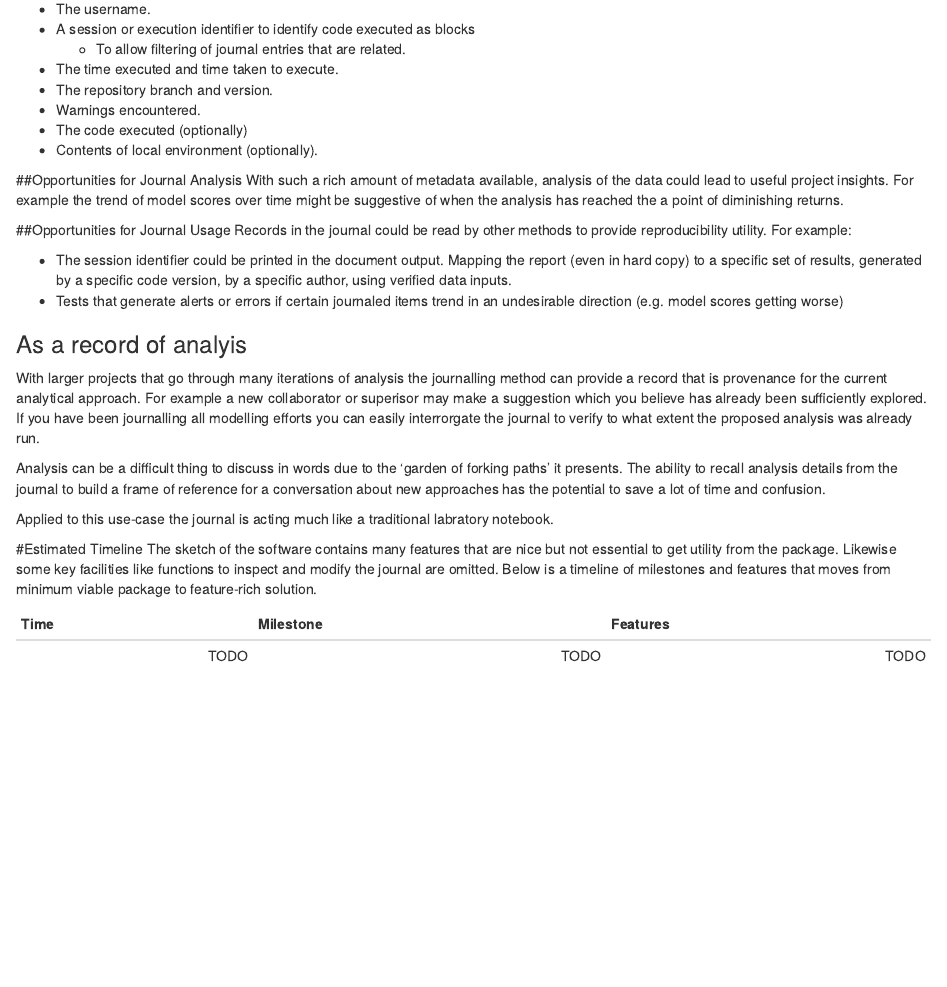
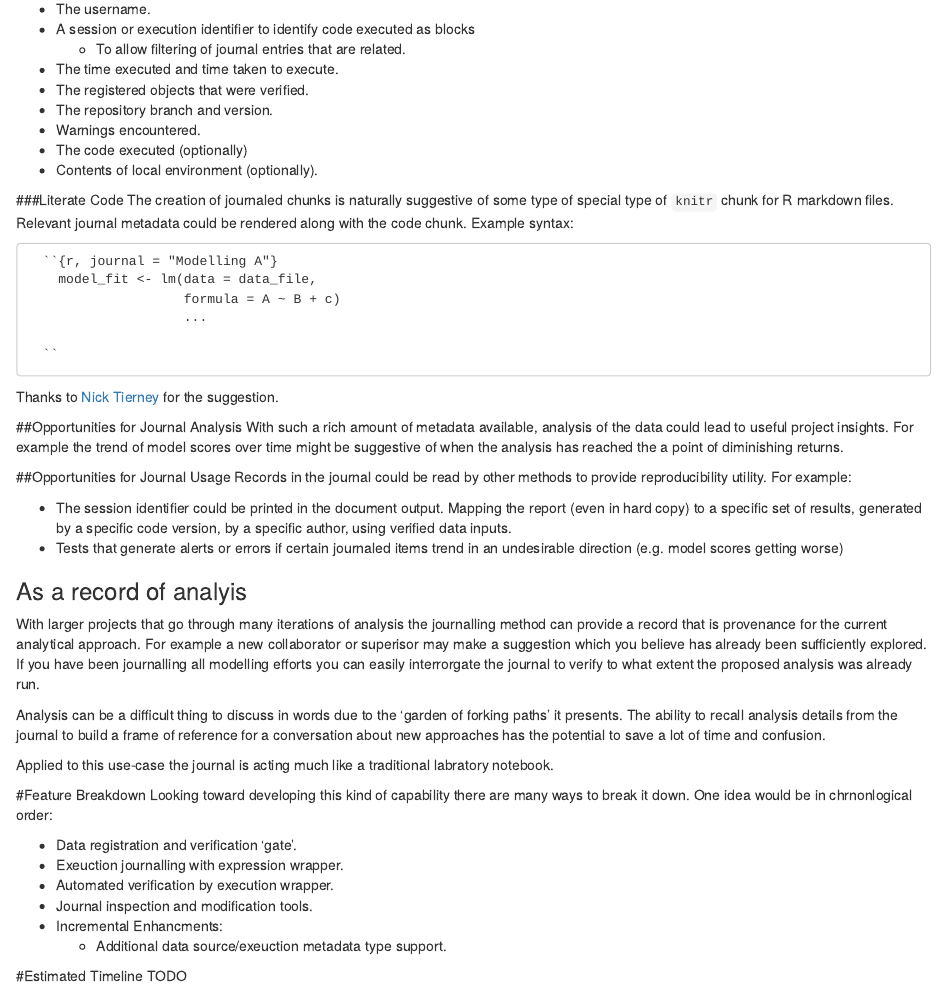
Before and after one commit to MilesMcBain/journalr, an R Markdown document (Journalling_tool_proposal.Rmd): the page in a window 1100 px wide, from 2110 px down. Rendered offline with R 4.5, knitr and Pandoc, with nearby package versions.

Commit message:
Feature Breakdown

```diff
--- a/Journalling_tool_proposal.Rmd
+++ b/Journalling_tool_proposal.Rmd
@@ -95,10 +95,22 @@ Post execution an entry would be added to the journal containing the information
 * A session or execution identifier to identify code executed as blocks
     - To allow filtering of journal entries that are related.
 * The time executed and time taken to execute.
+* The registered objects that were verified.
 * The repository branch and version.
 * Warnings encountered.
 * The code executed (optionally)
 * Contents of local environment (optionally).
+
+###Literate Code
+The creation of journaled chunks is naturally suggestive of some type of special type of `knitr` chunk for R markdown files. Relevant journal metadata could be rendered along with the code chunk. Example syntax:
+
+      ``{r, journal = "Modelling A"}
+        model_fit <- lm(data = data_file,
+                        formula = A ~ B + c)
+                        ...
+
+      ``
+Thanks to [Nick Tierney](www.njtierney.com) for the suggestion.
 
 ##Opportunities for Journal Analysis
 With such a rich amount of metadata available, analysis of the data could lead to useful project insights. For example the trend of model scores over time might be suggestive of when the analysis has reached the a point of diminishing returns.
@@ -116,9 +128,15 @@ Analysis can be a difficult thing to discuss in words due to the 'garden of fork
 
 Applied to this use-case the journal is acting much like a traditional labratory notebook.
 
+#Feature Breakdown
+Looking toward developing this kind of capability there are many ways to break it down. One idea would be in chrnonlogical order:
+
+* Data registration and verification 'gate'.
+* Exeuction journalling with expression wrapper.
+* Automated verification by execution wrapper.
+* Journal inspection and modification tools.
+* Incremental Enhancments:
+    - Additional data source/exeuction metadata type support.
+
 #Estimated Timeline
-The sketch of the software contains many features that are nice but not essential to get utility from the package. Likewise some key facilities like functions to inspect and modify the journal are omitted. Below is a timeline of milestones and features that moves from minimum viable package to feature-rich solution.
-
-|  Time        |  Milestone  |  Features    |
-|-------------:|------------:|-------------:|
-|TODO|TODO|TODO|
+TODO
```
Also changed, not shown: Journalling_tool_proposal.html.
